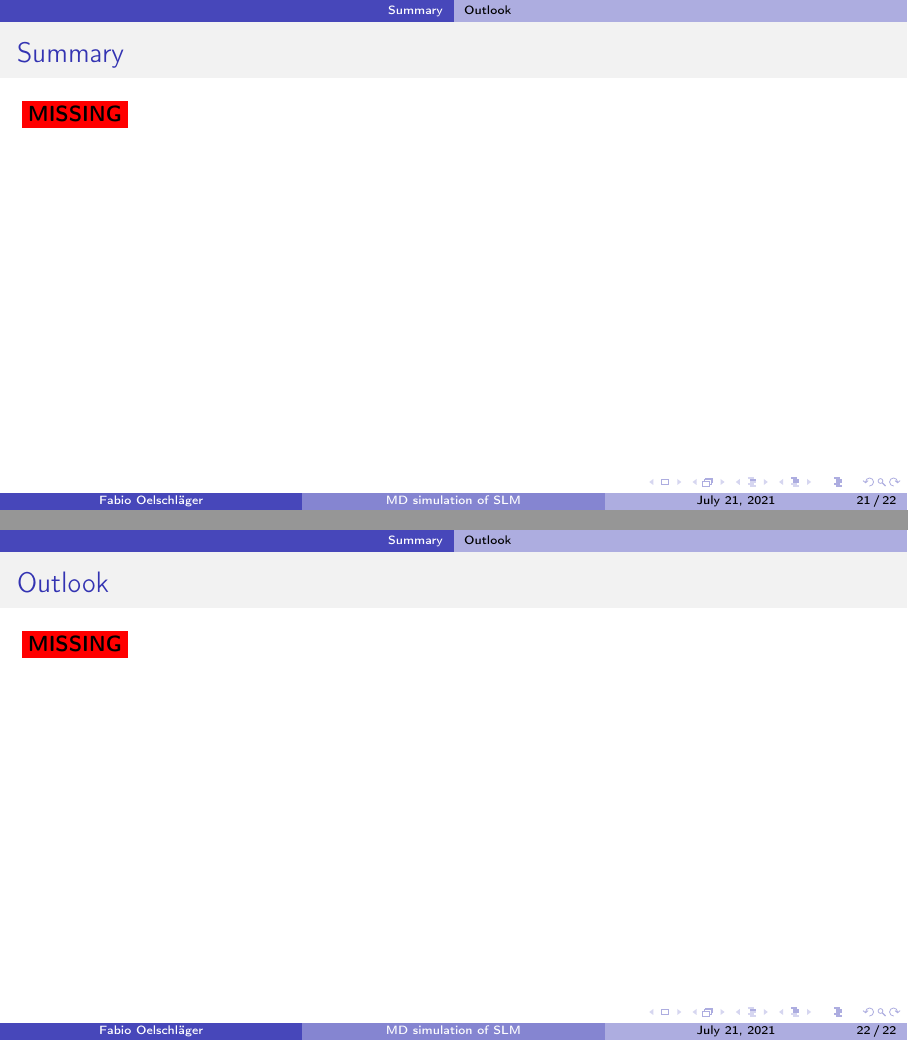
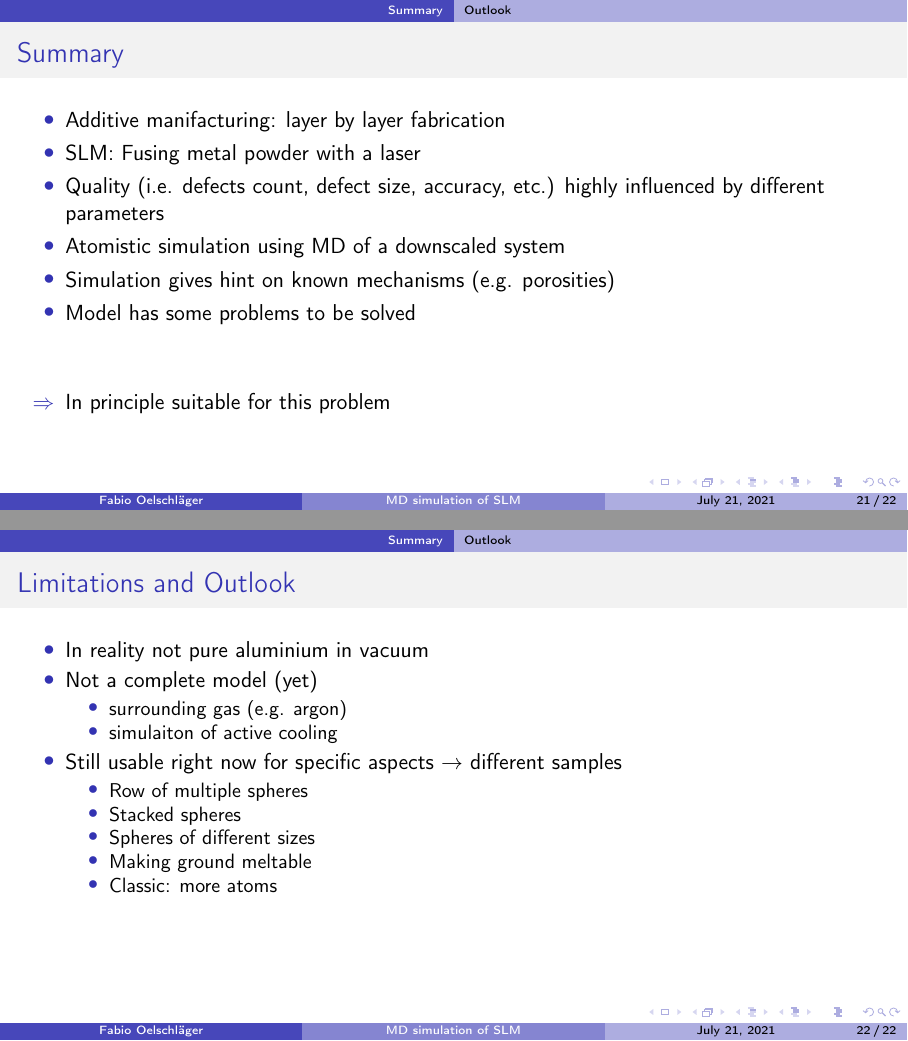
Before and after one commit to bliepp/bachelor-thesis, LaTeX slides (presentation/index.tex, which reads presentation/sections/summary.tex): pages 74 and 75 of 77 before the commit and pages 80 and 90 of 92 after it, joined at a grey line. Compiled offline with pdfLaTeX.

Commit message:
Write summary and outlook

```diff
--- a/presentation/sections/summary.tex
+++ b/presentation/sections/summary.tex
@@ -6,10 +6,34 @@
 
 
 \begin{frame}{Summary}
-	\missing
+	\begin{itemize}[<+->]
+		\item Additive manifacturing: layer by layer fabrication
+		\item SLM: Fusing metal powder with a laser
+		\item Quality (i.e. defects count, defect size, accuracy, etc.) highly influenced by different parameters
+		\item Atomistic simulation using MD of a downscaled system
+		\item Simulation gives hint on known mechanisms (e.g. porosities)
+		\item Model has some problems to be solved
+		\vspace{1cm}
+		\item[$\Rightarrow$] In principle suitable for this problem
+	\end{itemize}
 \end{frame}
 
 
-\begin{frame}{Outlook}
-	\missing
+\begin{frame}{Limitations and Outlook}
+	\begin{itemize}[<+->]
+		\item In reality not pure aluminium in vacuum
+		\item Not a complete model (yet)
+		\begin{itemize}
+			\item surrounding gas (e.g. argon)
+			\item simulaiton of active cooling
+		\end{itemize}
+		\item Still usable right now for specific aspects $\rightarrow$ different samples
+		\begin{itemize}
+			\item Row of multiple spheres
+			\item Stacked spheres
+			\item Spheres of different sizes
+			\item Making ground meltable
+			\item Classic: more atoms
+		\end{itemize}
+	\end{itemize}
 \end{frame}
```
Also changed, not shown: presentation/sections/summary.tex (2 more changed lines).
